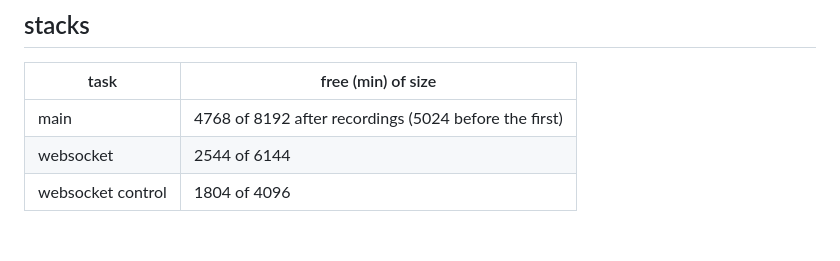
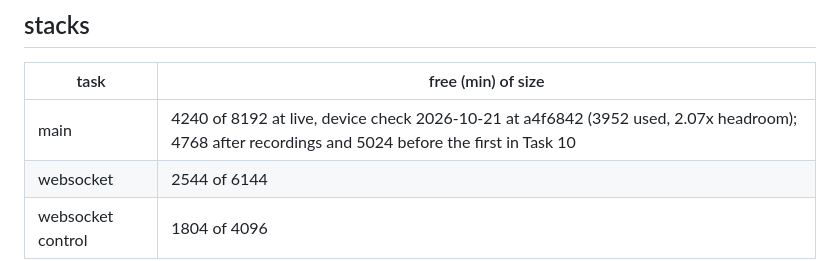
Before and after one commit to joaopcm/t3-cardputer, a Markdown page: docs/receipts/2026-10-21-firmware-voice.md, the part around the change. GitHub-like rendering.

Commit message:
docs(firmware): main task stack receipt uses the 4240 bytes free measured at a4f6842

```diff
--- a/docs/receipts/2026-10-21-firmware-voice.md
+++ b/docs/receipts/2026-10-21-firmware-voice.md
@@ -159,6 +159,6 @@ After a talk-up whose tail could not be sent, the stats line reads `voice cut sh
 
 | task | free (min) of size |
 | --- | --- |
-| main | 4768 of 8192 after recordings (5024 before the first) |
+| main | 4240 of 8192 at live, device check 2026-10-21 at a4f6842 (3952 used, 2.07x headroom); 4768 after recordings and 5024 before the first in Task 10 |
 | websocket | 2544 of 6144 |
 | websocket control | 1804 of 4096 |
```
Also changed, not shown: docs/receipts/2026-10-21-firmware-network.md (+3 -3 lines).
